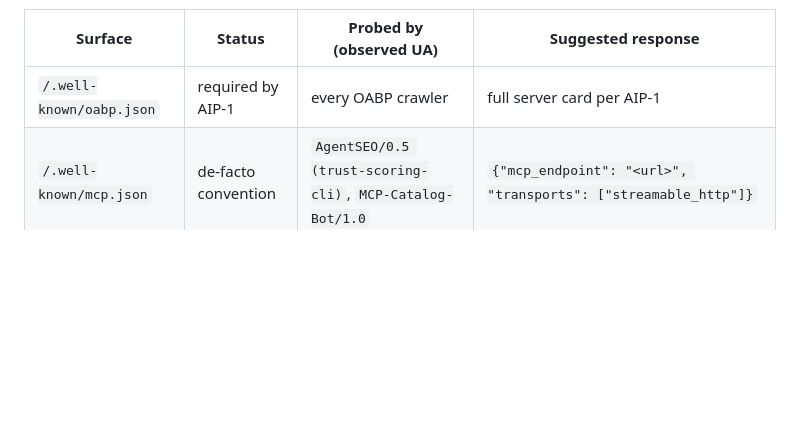
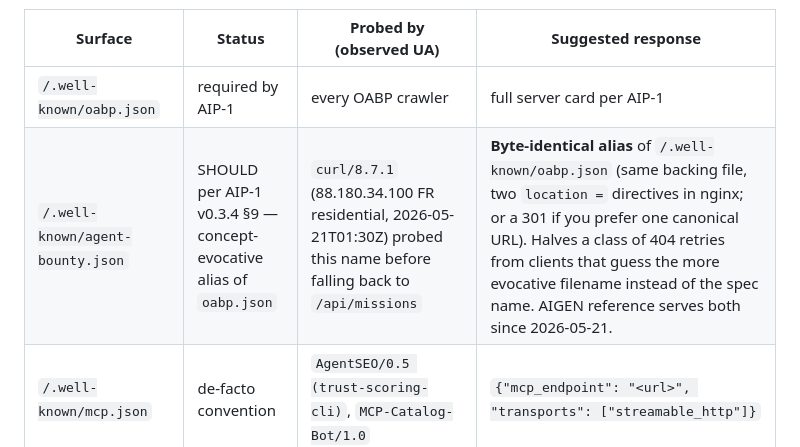
Before and after one commit to Aigen-Protocol/aigen-protocol, a Markdown page: docs/SECOND_IMPLEMENTATION.md, the part around the change. GitHub-like rendering; blank space fills up the shorter version.

Commit message:
[autopilot] run #255: SECOND_IMPLEMENTATION — row for /.well-known/agent-bounty.json alias
Mirrors AIP-1 v0.3.4 §9 filename-alias SHOULD into the discovery-surfaces
table for implementers. Includes the empirical trigger (curl/8.7.1 from
88.180.34.100 FR residential, 2026-05-21T01:30Z) so a 2nd-impl author
understands why the alias exists, not just that it does.

One row added between oabp.json and mcp.json. No other changes.

```diff
--- a/docs/SECOND_IMPLEMENTATION.md
+++ b/docs/SECOND_IMPLEMENTATION.md
@@ -224,6 +224,7 @@ AIP-1 only requires `/.well-known/oabp.json`. In practice, MCP catalog crawlers
 | Surface | Status | Probed by (observed UA) | Suggested response |
 |---|---|---|---|
 | `/.well-known/oabp.json` | required by AIP-1 | every OABP crawler | full server card per AIP-1 |
+| `/.well-known/agent-bounty.json` | SHOULD per AIP-1 v0.3.4 §9 — concept-evocative alias of `oabp.json` | `curl/8.7.1` (88.180.34.100 FR residential, 2026-05-21T01:30Z) probed this name before falling back to `/api/missions` | **Byte-identical alias** of `/.well-known/oabp.json` (same backing file, two `location =` directives in nginx; or a 301 if you prefer one canonical URL). Halves a class of 404 retries from clients that guess the more evocative filename instead of the spec name. AIGEN reference serves both since 2026-05-21. |
 | `/.well-known/mcp.json` | de-facto convention | `AgentSEO/0.5 (trust-scoring-cli)`, `MCP-Catalog-Bot/1.0` | `{"mcp_endpoint": "<url>", "transports": ["streamable_http"]}` |
 | `/.well-known/agent.json` | A2A/agent-card convention (legacy) | `AgentSEO/0.5` | minimal agent metadata or 200 + `{}` if you don't expose A2A |
 | `/.well-known/agent-card.json` | A2A Agent Card spec (Google A2A v0.2 naming) | `AgenstryBot/0.3.0` (Agenstry trust+routing layer, indexing 23k+ A2A and MCP agents) | A2A-compliant card: `name`, `description`, `url`, `provider`, `version`, `capabilities`, `skills[]`. If you serve MCP+OABP natively, publish the card with `url` pointing to your MCP endpoint and an `x-*` extension declaring native protocols. See [aigen's example](https://cryptogenesis.duckdns.org/.well-known/agent-card.json) |
```
